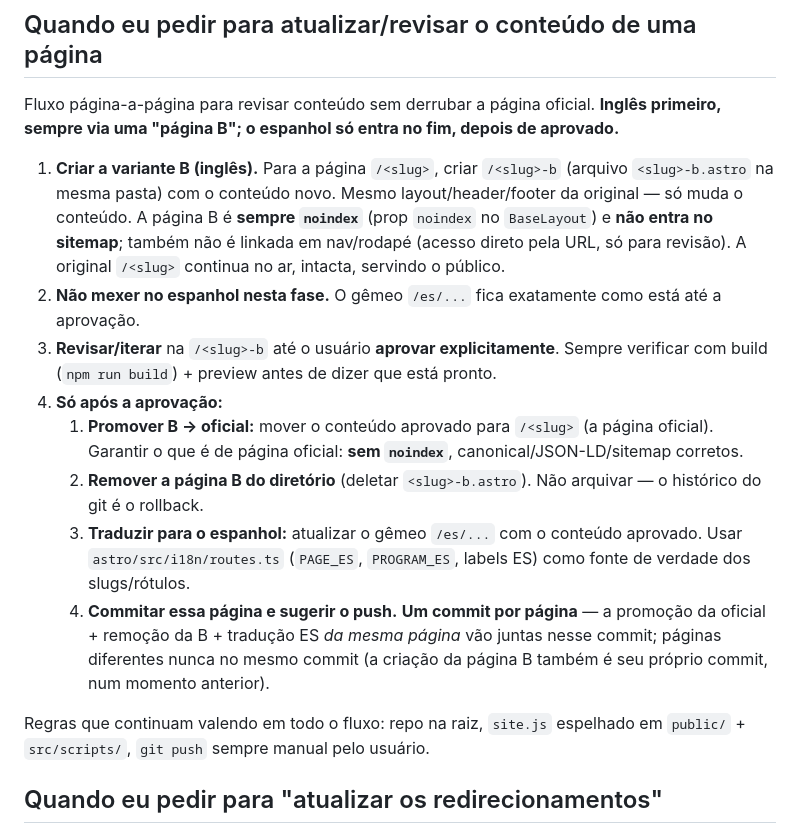
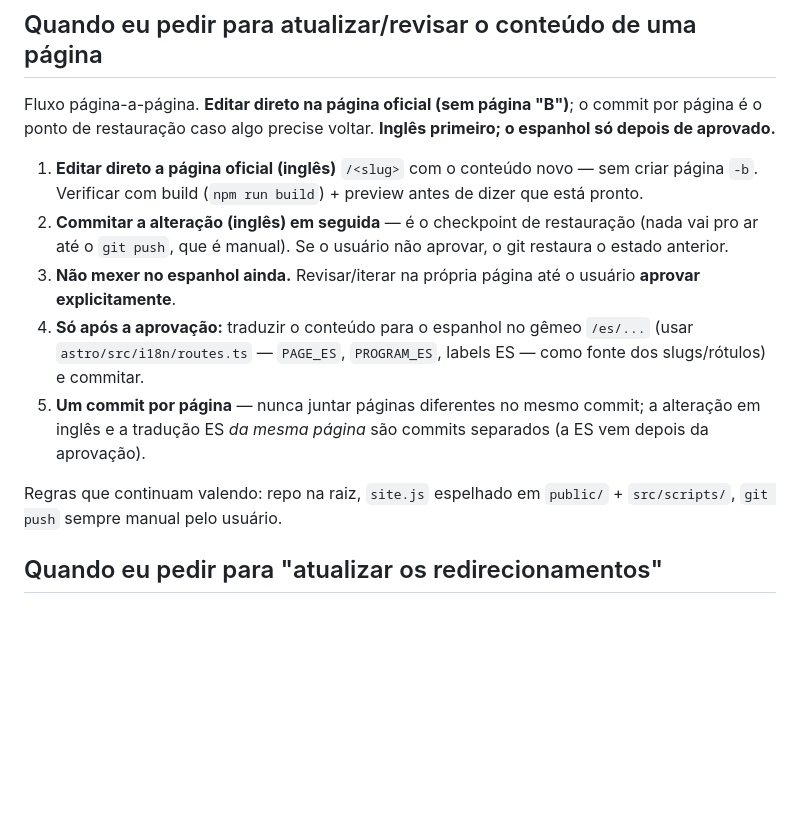
Before and after one commit to lead-links/fei-website, a Markdown page: CLAUDE.md, the part around the change. Rendered like a GitHub page; blank space fills up the shorter version.

Commit message:
CLAUDE.md: edit official page directly (drop the page-B step)
Content updates now edit the official EN page in place; the per-page commit is
the restore point. Spanish still follows only after approval.

Co-Authored-By: Claude Opus 4.8 <noreply@anthropic.com>

```diff
--- a/CLAUDE.md
+++ b/CLAUDE.md
@@ -32,18 +32,15 @@ Materiais de apoio (imagens, PDFs, docs) que precisam ficar **acessíveis public
 
 ## Quando eu pedir para atualizar/revisar o conteúdo de uma página
 
-Fluxo página-a-página para revisar conteúdo sem derrubar a página oficial. **Inglês primeiro, sempre via uma "página B"; o espanhol só entra no fim, depois de aprovado.**
+Fluxo página-a-página. **Editar direto na página oficial (sem página "B")**; o commit por página é o ponto de restauração caso algo precise voltar. **Inglês primeiro; o espanhol só depois de aprovado.**
 
-1. **Criar a variante B (inglês).** Para a página `/<slug>`, criar `/<slug>-b` (arquivo `<slug>-b.astro` na mesma pasta) com o conteúdo novo. Mesmo layout/header/footer da original — só muda o conteúdo. A página B é **sempre `noindex`** (prop `noindex` no `BaseLayout`) e **não entra no sitemap**; também não é linkada em nav/rodapé (acesso direto pela URL, só para revisão). A original `/<slug>` continua no ar, intacta, servindo o público.
-2. **Não mexer no espanhol nesta fase.** O gêmeo `/es/...` fica exatamente como está até a aprovação.
-3. **Revisar/iterar** na `/<slug>-b` até o usuário **aprovar explicitamente**. Sempre verificar com build (`npm run build`) + preview antes de dizer que está pronto.
-4. **Só após a aprovação:**
-   1. **Promover B → oficial:** mover o conteúdo aprovado para `/<slug>` (a página oficial). Garantir o que é de página oficial: **sem `noindex`**, canonical/JSON-LD/sitemap corretos.
-   2. **Remover a página B do diretório** (deletar `<slug>-b.astro`). Não arquivar — o histórico do git é o rollback.
-   3. **Traduzir para o espanhol:** atualizar o gêmeo `/es/...` com o conteúdo aprovado. Usar `astro/src/i18n/routes.ts` (`PAGE_ES`, `PROGRAM_ES`, labels ES) como fonte de verdade dos slugs/rótulos.
-   4. **Commitar essa página e sugerir o push.** **Um commit por página** — a promoção da oficial + remoção da B + tradução ES *da mesma página* vão juntas nesse commit; páginas diferentes nunca no mesmo commit (a criação da página B também é seu próprio commit, num momento anterior).
+1. **Editar direto a página oficial (inglês)** `/<slug>` com o conteúdo novo — sem criar página `-b`. Verificar com build (`npm run build`) + preview antes de dizer que está pronto.
+2. **Commitar a alteração (inglês) em seguida** — é o checkpoint de restauração (nada vai pro ar até o `git push`, que é manual). Se o usuário não aprovar, o git restaura o estado anterior.
+3. **Não mexer no espanhol ainda.** Revisar/iterar na própria página até o usuário **aprovar explicitamente**.
+4. **Só após a aprovação:** traduzir o conteúdo para o espanhol no gêmeo `/es/...` (usar `astro/src/i18n/routes.ts` — `PAGE_ES`, `PROGRAM_ES`, labels ES — como fonte dos slugs/rótulos) e commitar.
+5. **Um commit por página** — nunca juntar páginas diferentes no mesmo commit; a alteração em inglês e a tradução ES *da mesma página* são commits separados (a ES vem depois da aprovação).
 
-Regras que continuam valendo em todo o fluxo: repo na raiz, `site.js` espelhado em `public/` + `src/scripts/`, `git push` sempre manual pelo usuário.
+Regras que continuam valendo: repo na raiz, `site.js` espelhado em `public/` + `src/scripts/`, `git push` sempre manual pelo usuário.
 
 ## Quando eu pedir para "atualizar os redirecionamentos"
 
```
